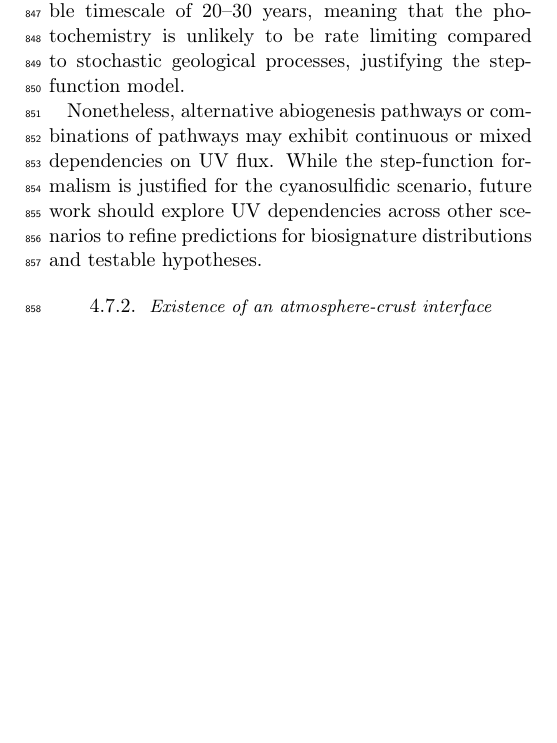
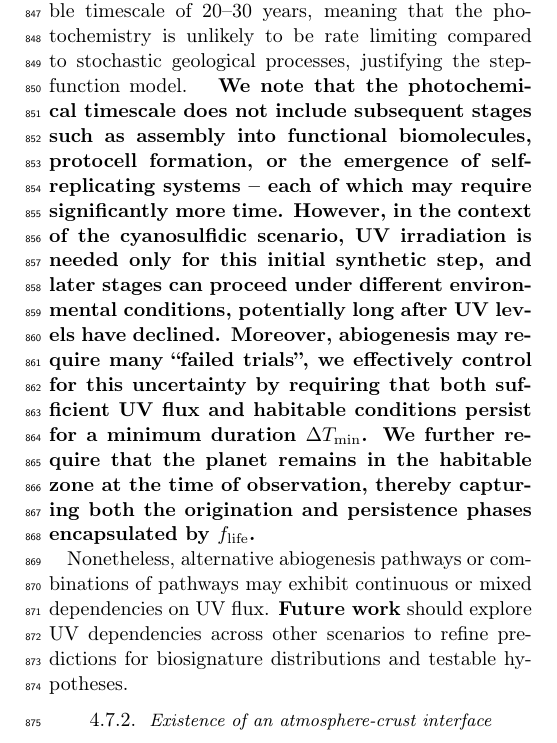
Before and after one commit to matiscke/originsoflife, a LaTeX paper (src/tex/ms.tex): part of one column of page 11 of 20, cut so that both start at the same text, the shorter picture padded with empty space. Compiled offline with pdfLaTeX; a LaTeX package or settings file that is missing is left out.

Commit message:
discuss timescales, adapt wording of caveats

```diff
--- a/src/tex/ms.tex
+++ b/src/tex/ms.tex
@@ -651,10 +651,14 @@ However, recent studies challenge this view for the cyanosulfidic scenario.
 \citet{Rimmer2021} calculated photochemical timescales on early Earth at 180--300 hours (7.5--12.5 days), significantly shorter than the timescale for stochastic geological events also required for the scenario~\citep{Rimmer2023}.
 Even with 1000x slower photochemistry on M-dwarf planets, prebiotic photochemistry like sulfite photolysis would still occur on a geologically negligible timescale of 20--30 years, meaning that the photochemistry is unlikely to be rate limiting compared to stochastic geological processes, justifying the step-function model.
 }
+\revv{We note that the photochemical timescale does not include subsequent stages such as assembly into functional biomolecules, protocell formation, or the emergence of self-replicating systems -- each of which may require significantly more time.
+However, in the context of the cyanosulfidic scenario, UV irradiation is needed only for this initial synthetic step, and later stages can proceed under different environmental conditions, potentially long after UV levels have declined.
+Moreover, abiogenesis may require many ``failed trials'', we effectively control for this uncertainty by requiring that both sufficient UV flux and habitable conditions persist for a minimum duration $\Delta T_\mathrm{min}$.
+We further require that the planet remains in the habitable zone at the time of observation, thereby capturing both the origination and persistence phases encapsulated by $f_\mathrm{life}$.
+}
 
-\rev{Nonetheless, alternative abiogenesis pathways or combinations of pathways may exhibit continuous or mixed dependencies on UV flux.
-While the step-function formalism is justified for the cyanosulfidic scenario, future work should explore UV dependencies across other scenarios to refine predictions for biosignature distributions and testable hypotheses.
-}
+\rev{Nonetheless, alternative abiogenesis pathways or combinations of pathways may exhibit continuous or mixed dependencies on UV flux.}
+\revv{Future work} should explore UV dependencies across other scenarios to refine predictions for biosignature distributions and testable hypotheses.
 
 
 \subsubsection{Existence of an atmosphere-crust interface}
```
